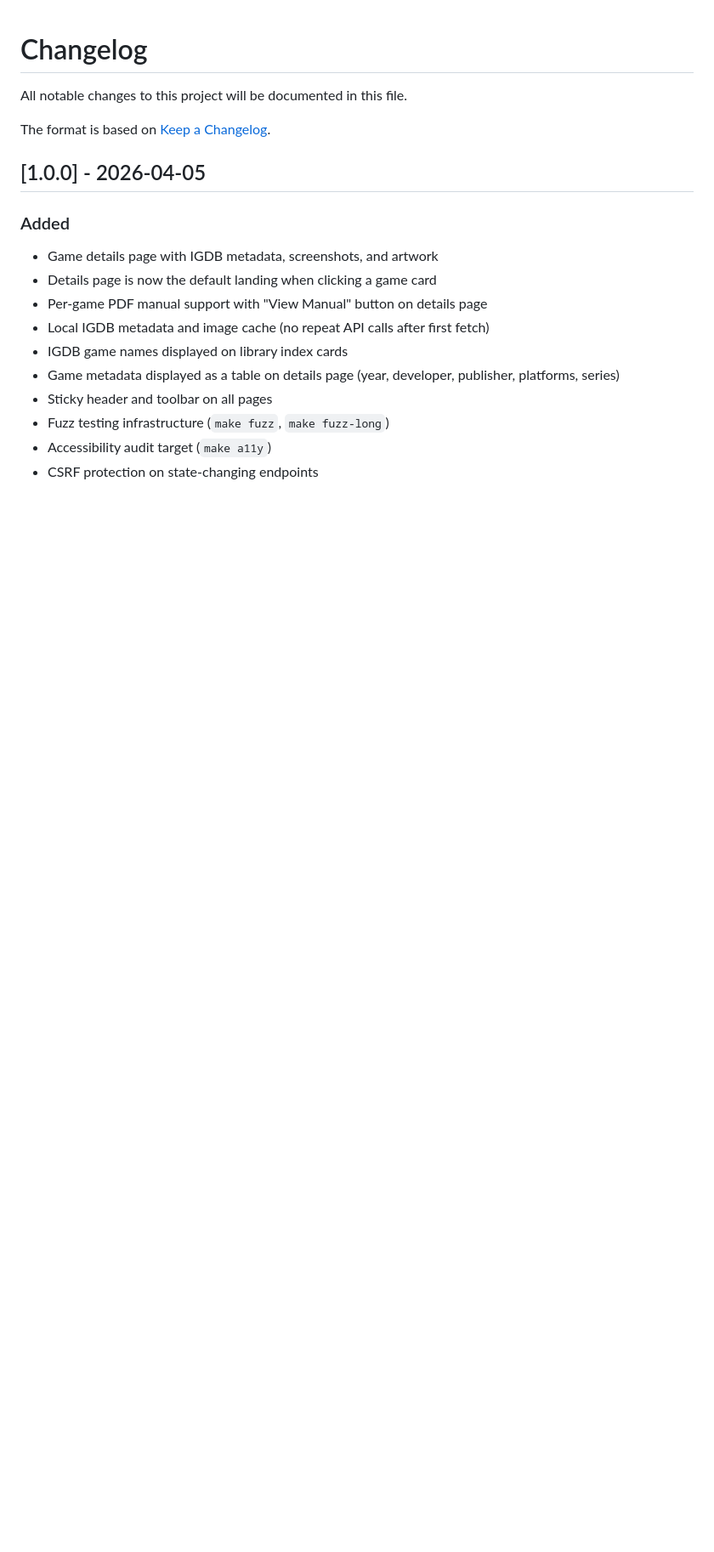
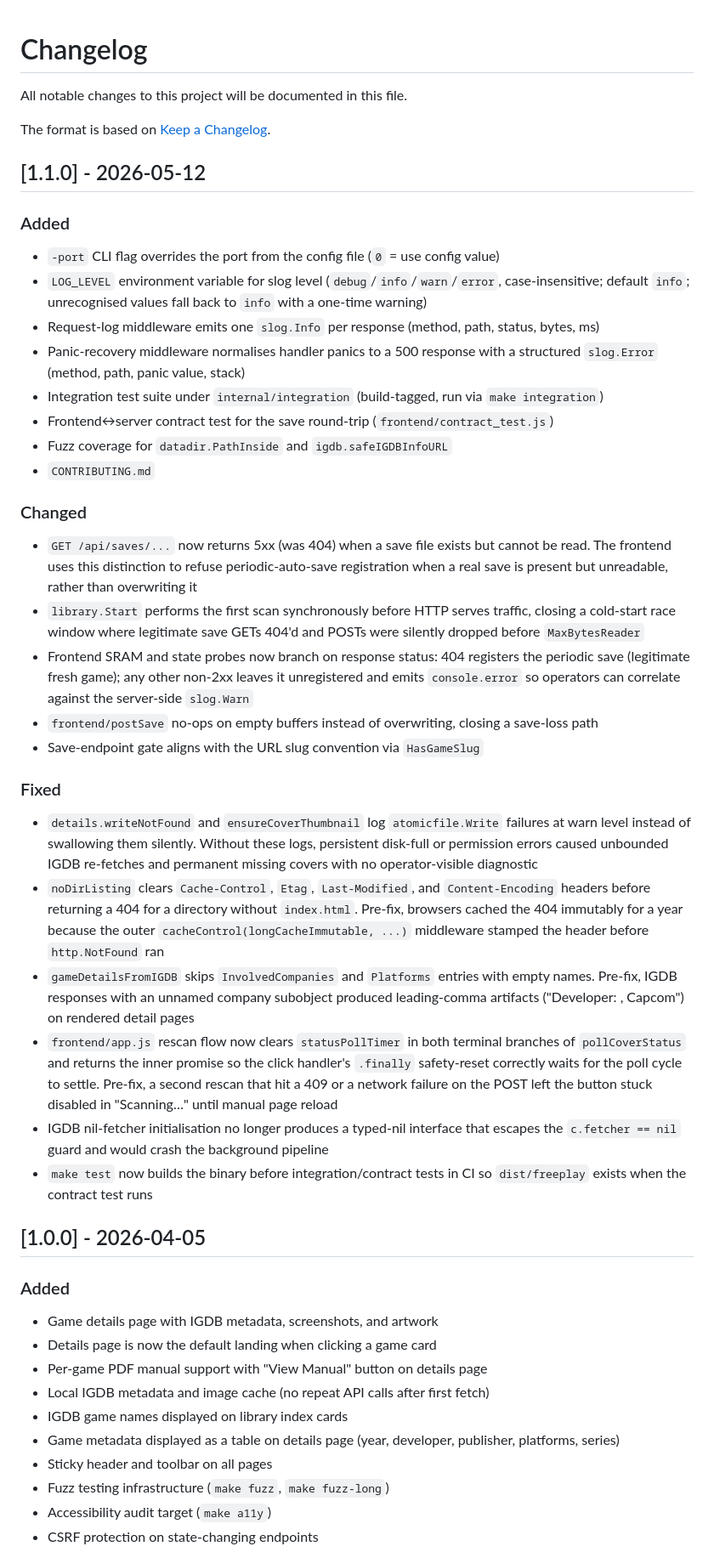
Before and after one commit to chrisallenlane/freeplay, a Markdown page: CHANGELOG.md, the part around the change. Shown at 85% size. Rendered like a GitHub page; blank space fills up the shorter version.

Commit message:
doc: changelog entry for v1.1.0
Covers the 15 commits since v1.0.0: added -port flag, LOG_LEVEL env
var, request-log + panic-recovery middleware, integration test
suite; changed save 404→5xx for unreadable files and the cold-start
scan ordering; fixed 9 tickets (#47-#55) plus assorted polish.

The MINOR bump (vs the originally-proposed PATCH) reflects the
additive features and the wire-protocol change on /api/saves
unreadable-file responses.

Co-Authored-By: Claude Opus 4.7 (1M context) <noreply@anthropic.com>

```diff
--- a/CHANGELOG.md
+++ b/CHANGELOG.md
@@ -3,6 +3,70 @@
 All notable changes to this project will be documented in this file.
 
 The format is based on [Keep a Changelog](https://keepachangelog.com/).
+
+## [1.1.0] - 2026-05-12
+
+### Added
+- `-port` CLI flag overrides the port from the config file (`0` = use
+  config value)
+- `LOG_LEVEL` environment variable for slog level
+  (`debug`/`info`/`warn`/`error`, case-insensitive; default `info`;
+  unrecognised values fall back to `info` with a one-time warning)
+- Request-log middleware emits one `slog.Info` per response (method,
+  path, status, bytes, ms)
+- Panic-recovery middleware normalises handler panics to a 500 response
+  with a structured `slog.Error` (method, path, panic value, stack)
+- Integration test suite under `internal/integration` (build-tagged,
+  run via `make integration`)
+- Frontend↔server contract test for the save round-trip
+  (`frontend/contract_test.js`)
+- Fuzz coverage for `datadir.PathInside` and `igdb.safeIGDBInfoURL`
+- `CONTRIBUTING.md`
+
+### Changed
+- `GET /api/saves/...` now returns 5xx (was 404) when a save file
+  exists but cannot be read. The frontend uses this distinction to
+  refuse periodic-auto-save registration when a real save is present
+  but unreadable, rather than overwriting it
+- `library.Start` performs the first scan synchronously before HTTP
+  serves traffic, closing a cold-start race window where legitimate
+  save GETs 404'd and POSTs were silently dropped before
+  `MaxBytesReader`
+- Frontend SRAM and state probes now branch on response status:
+  404 registers the periodic save (legitimate fresh game); any other
+  non-2xx leaves it unregistered and emits `console.error` so
+  operators can correlate against the server-side `slog.Warn`
+- `frontend/postSave` no-ops on empty buffers instead of overwriting,
+  closing a save-loss path
+- Save-endpoint gate aligns with the URL slug convention via
+  `HasGameSlug`
+
+### Fixed
+- `details.writeNotFound` and `ensureCoverThumbnail` log
+  `atomicfile.Write` failures at warn level instead of swallowing
+  them silently. Without these logs, persistent disk-full or
+  permission errors caused unbounded IGDB re-fetches and permanent
+  missing covers with no operator-visible diagnostic
+- `noDirListing` clears `Cache-Control`, `Etag`, `Last-Modified`, and
+  `Content-Encoding` headers before returning a 404 for a directory
+  without `index.html`. Pre-fix, browsers cached the 404 immutably
+  for a year because the outer `cacheControl(longCacheImmutable, ...)`
+  middleware stamped the header before `http.NotFound` ran
+- `gameDetailsFromIGDB` skips `InvolvedCompanies` and `Platforms`
+  entries with empty names. Pre-fix, IGDB responses with an unnamed
+  company subobject produced leading-comma artifacts ("Developer: ,
+  Capcom") on rendered detail pages
+- `frontend/app.js` rescan flow now clears `statusPollTimer` in both
+  terminal branches of `pollCoverStatus` and returns the inner
+  promise so the click handler's `.finally` safety-reset correctly
+  waits for the poll cycle to settle. Pre-fix, a second rescan that
+  hit a 409 or a network failure on the POST left the button stuck
+  disabled in "Scanning…" until manual page reload
+- IGDB nil-fetcher initialisation no longer produces a typed-nil
+  interface that escapes the `c.fetcher == nil` guard and would
+  crash the background pipeline
+- `make test` now builds the binary before integration/contract tests
+  in CI so `dist/freeplay` exists when the contract test runs
 
 ## [1.0.0] - 2026-04-05
 
```
